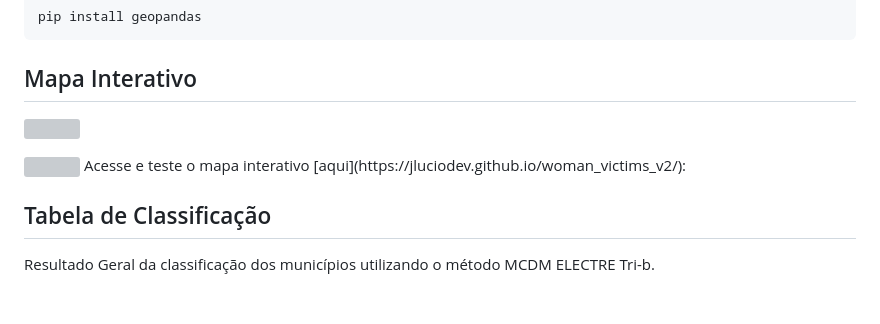
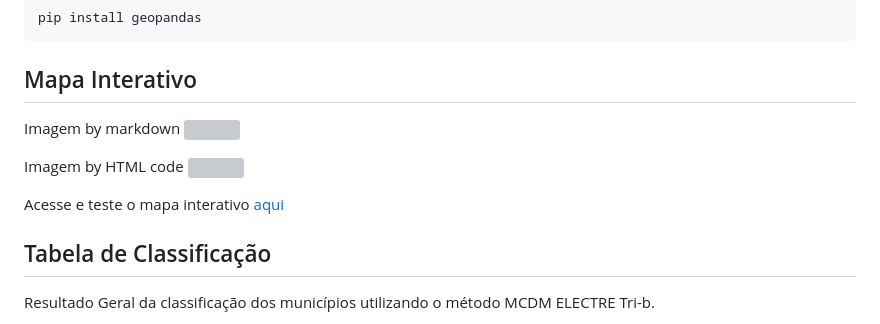
Before and after one commit to jlucioDev/woman_victims_v2, a Markdown page: README.md, the part around the change. Drawn GitHub-style; blank space fills up the shorter version; grey boxes are pictures that could not be loaded.

```diff
--- a/README.md
+++ b/README.md
@@ -31,10 +31,13 @@ pip install geopandas
 
 ## Mapa Interativo
 
+Imagem by markdown
 ![](Imagens\Mapa_interativo_GIF.gif)
 
+Imagem by HTML code
 <img src="Imagens\Mapa_interativo_GIF.gif?raw=true" width="400px">
-Acesse e teste o mapa interativo [aqui](https://jluciodev.github.io/woman_victims_v2/):
+
+Acesse e teste o mapa interativo [aqui](https://jluciodev.github.io/woman_victims_v2/)
 
 
 ## Tabela de Classificação
```
